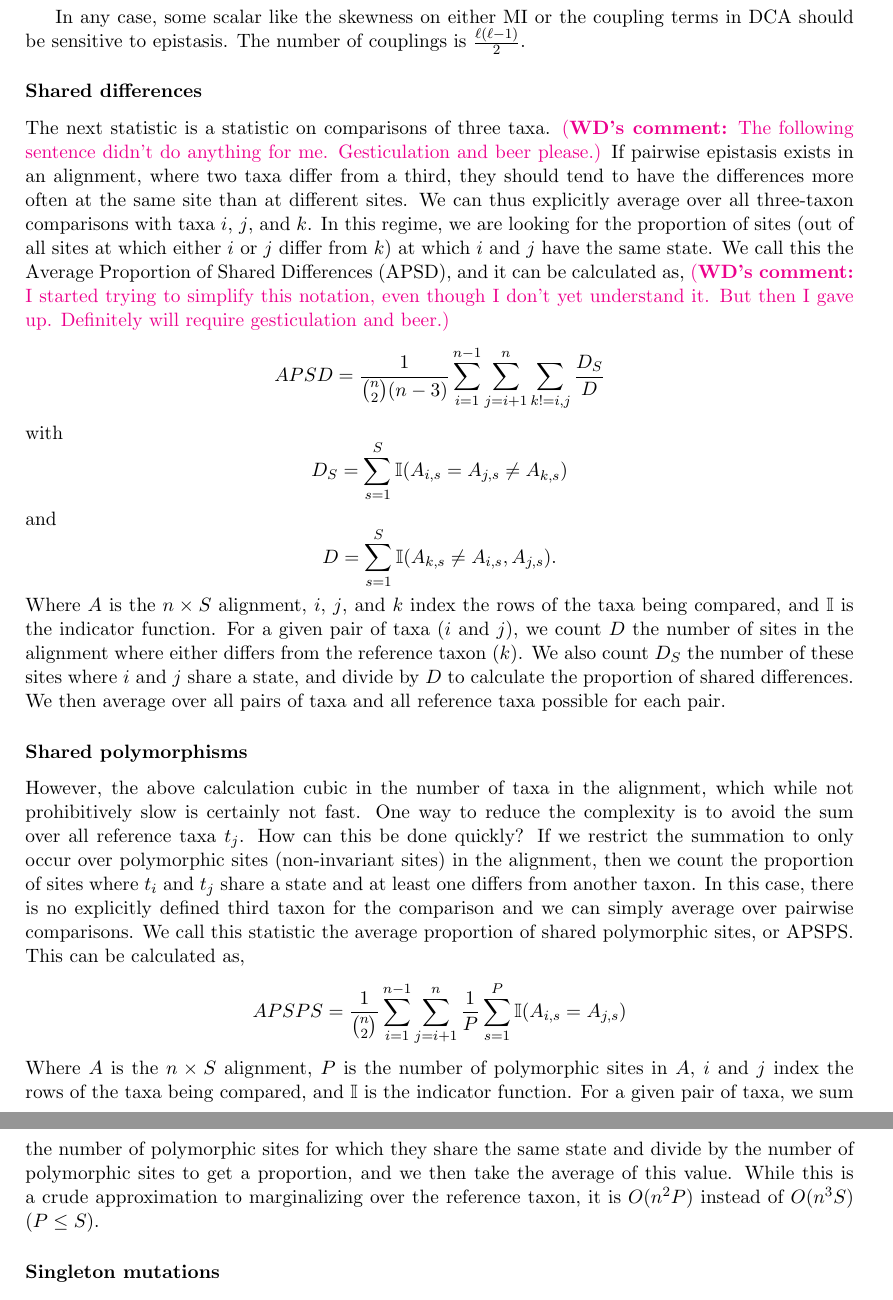
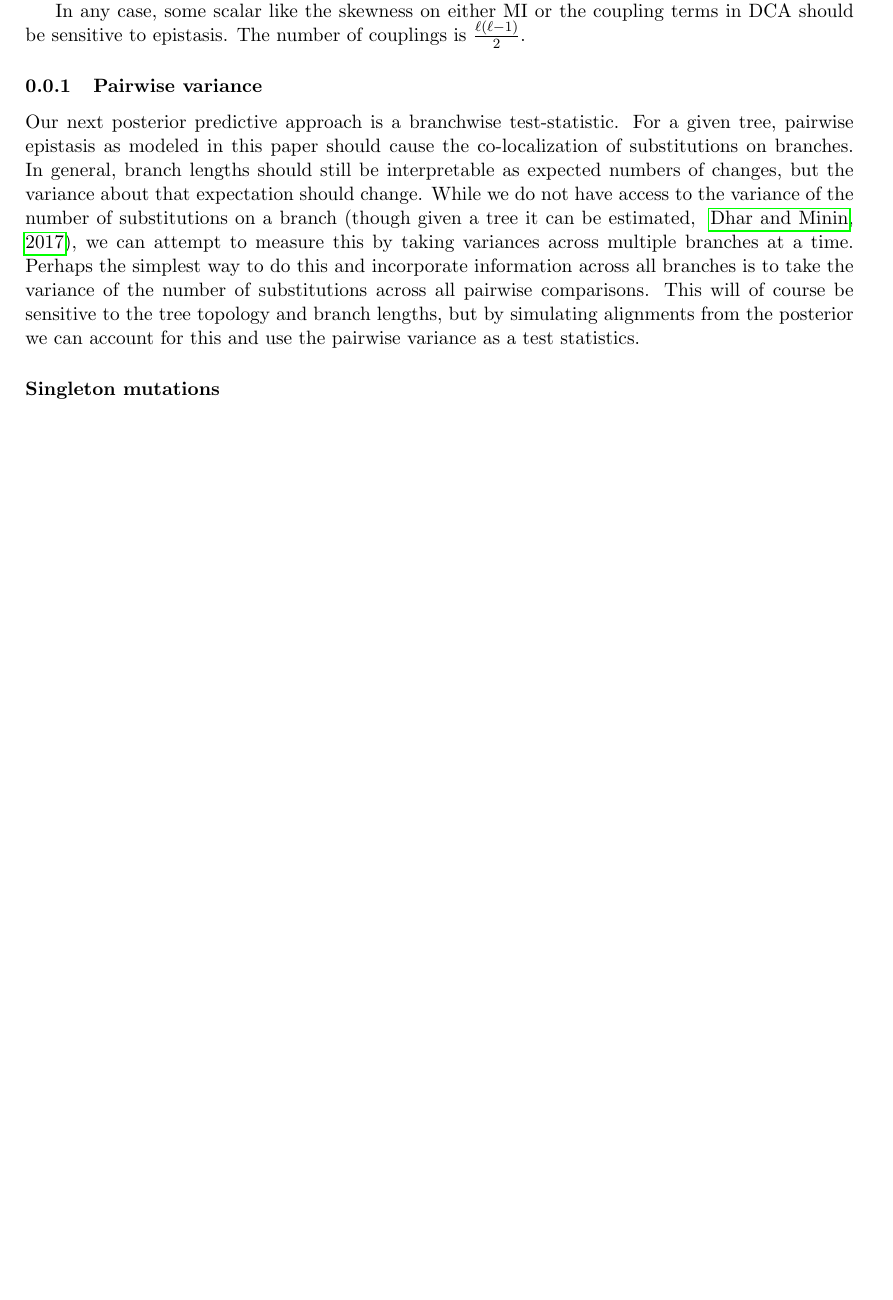
Before and after one commit to robertahunt/phyload, a LaTeX paper (notes/main.tex): two parts of pages 6 and 7 of 8 before the commit and part of page 6 of 8 after it, the two joined at a grey line, cut so that both start at the same text, the shorter picture padded with empty space. Compiled offline with pdfLaTeX.

```diff
--- a/notes/main.tex
+++ b/notes/main.tex
@@ -246,45 +253,13 @@
 In any case, some scalar like the skewness on either MI or the coupling terms in DCA should be sensitive to epistasis.
 The number of couplings is $\frac{\ell(\ell-1)}{2}$.
 
-\subsubsection*{Shared differences}
-The next statistic is a statistic on comparisons of three taxa.
-\wdcomment{The following sentence didn't do anything for me. Gesticulation and beer please.}
-If pairwise epistasis exists in an alignment, where two taxa differ from a third, they should tend to have the differences more often at the same site than at different sites.
-We can thus explicitly average over all three-taxon comparisons with taxa $i$, $j$, and $k$.
-In this regime, we are looking for the proportion of sites (out of all sites at which either $i$ or $j$ differ from $k$) at which $i$ and $j$ have the same state.
-We call this the Average Proportion of Shared Differences (APSD), and it can be calculated as,
-\wdcomment{I started trying to simplify this notation, even though I don't yet understand it. But then I gave up. Definitely will require gesticulation and beer.}
-\[
-APSD = \frac{1}{\binom{n}{2}(n-3)} \sum_{i=1}^{n-1} \sum_{j=i+1}^n \sum_{k != i,j} \frac{D_S}{D}
-\]
-with
-\[
-D_S = \sum_{s=1}^S \mathbb{I}(A_{i,s} = A_{j,s} \neq A_{k,s})
-\]
-and
-\[
-D = \sum_{s=1}^S \mathbb{I}(A_{k,s} \neq A_{i,s},A_{j,s}).
-\]
-Where $A$ is the $n \times S$ alignment, $i$, $j$, and $k$ index the rows of the taxa being compared, and $\mathbb{I}$ is the indicator function.
-For a given pair of taxa ($i$ and $j$), we count $D$ the number of sites in the alignment where either differs from the reference taxon ($k$).
-We also count $D_S$ the number of these sites where $i$ and $j$ share a state, and divide by $D$ to calculate the proportion of shared differences.
-We then average over all pairs of taxa and all reference taxa possible for each pair.
-
-\subsubsection*{Shared polymorphisms}
-However, the above calculation cubic in the number of taxa in the alignment, which while not prohibitively slow is certainly not fast.
-One way to reduce the complexity is to avoid the sum over all reference taxa $t_j$.
-How can this be done quickly?
-If we restrict the summation to only occur over polymorphic sites (non-invariant sites) in the alignment, then we count the proportion of sites where $t_i$ and $t_j$ share a state and at least one differs from another taxon.
-In this case, there is no explicitly defined third taxon for the comparison and we can simply average over pairwise comparisons.
-We call this statistic the average proportion of shared polymorphic sites, or APSPS.
-This can be calculated as,
-\[
-APSPS = \frac{1}{\binom{n}{2}} \sum_{i=1}^{n-1} \sum_{j=i+1}^n \frac{1}{P} \sum_{s=1}^P \mathbb{I}(A_{i,s} = A_{j,s})
-\]
-Where $A$ is the $n \times S$ alignment, $P$ is the number of polymorphic sites in $A$, $i$ and $j$ index the rows of the taxa being compared, and $\mathbb{I}$ is the indicator function.
-For a given pair of taxa, we sum the number of polymorphic sites for which they share the same state and divide by the number of polymorphic sites to get a proportion, and we then take the average of this value.
-While this is a crude approximation to marginalizing over the reference taxon, it is $O(n^2P)$ instead of $O(n^3S)$ ($P \leq S$).
-
+\subsubsection{Pairwise variance}
+Our next posterior predictive approach is a branchwise test-statistic.
+For a given tree, pairwise epistasis as modeled in this paper should cause the co-localization of substitutions on branches.
+In general, branch lengths should still be interpretable as expected numbers of changes, but the variance about that expectation should change.
+While we do not have access to the variance of the number of substitutions on a branch \citep[though given a tree it can be estimated, ][]{dhar2017calculating}, we can attempt to measure this by taking variances across multiple branches at a time.
+Perhaps the simplest way to do this and incorporate information across all branches is to take the variance of the number of substitutions across all pairwise comparisons.
+This will of course be sensitive to the tree topology and branch lengths, but by simulating alignments from the posterior we can account for this and use the pairwise variance as a test statistics.
 
 \subsubsection*{Singleton mutations}
 Our last posterior predictive approach to detecting epistasis requires a tree with branch lengths, which we will assume to be known for the purposes of describing the measure.
```
Also changed, not shown: notes/refs.bib (+22 -0 lines), simulation_study/README.md, notes/main.tex (7 more changed lines), 2 other files.
